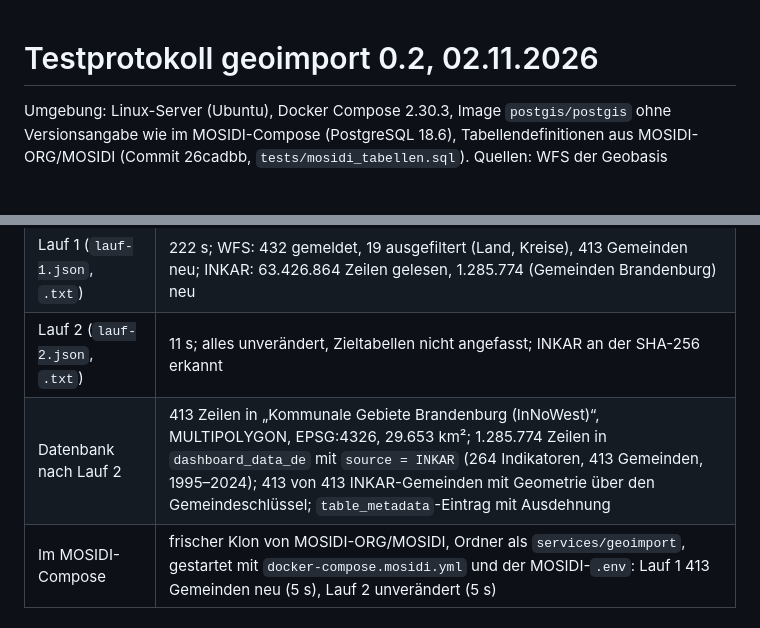
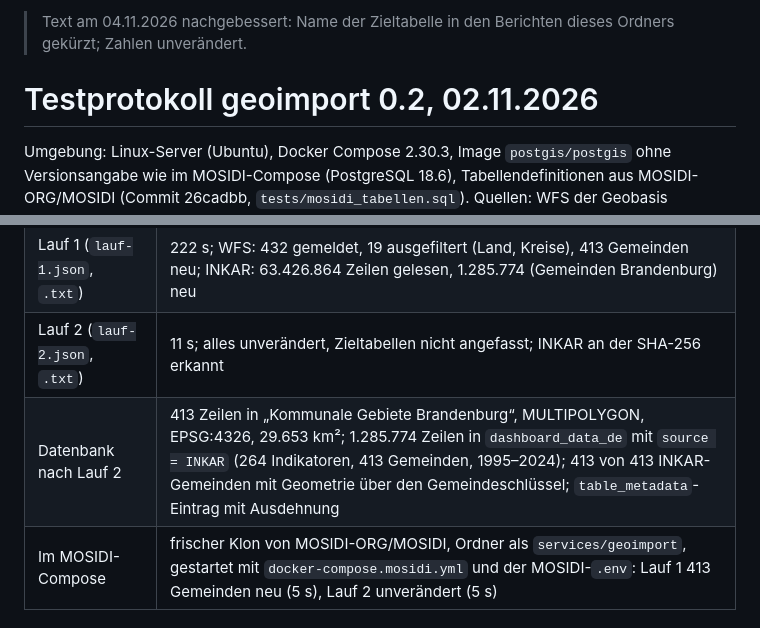
Before and after one commit to panoherbe/geoimport, a Markdown page: nachweis/2026-11-02/PROTOKOLL.md, 2 parts joined by grey strips. Rendered like a GitHub page; blank space fills up the shorter version.

```diff
--- a/nachweis/2026-11-02/PROTOKOLL.md
+++ b/nachweis/2026-11-02/PROTOKOLL.md
@@ -1,3 +1,5 @@
+> Text am 04.11.2026 nachgebessert: Name der Zieltabelle in den Berichten dieses Ordners gekürzt; Zahlen unverändert.
+
 # Testprotokoll geoimport 0.2, 02.11.2026
 
 Umgebung: Linux-Server (Ubuntu), Docker Compose 2.30.3, Image `postgis/postgis` ohne Versionsangabe wie im
@@ -9,5 +11,5 @@ MOSIDI-Compose (PostgreSQL 18.6), Tabellendefinitionen aus MOSIDI-ORG/MOSIDI (Co
 | `docker compose run --rm test` | 9 Tests grün in 9 s |
 | Lauf 1 (`lauf-1.json`, `.txt`) | 222 s; WFS: 432 gemeldet, 19 ausgefiltert (Land, Kreise), 413 Gemeinden neu; INKAR: 63.426.864 Zeilen gelesen, 1.285.774 (Gemeinden Brandenburg) neu |
 | Lauf 2 (`lauf-2.json`, `.txt`) | 11 s; alles unverändert, Zieltabellen nicht angefasst; INKAR an der SHA-256 erkannt |
-| Datenbank nach Lauf 2 | 413 Zeilen in „Kommunale Gebiete Brandenburg (InNoWest)“, MULTIPOLYGON, EPSG:4326, 29.653 km²; 1.285.774 Zeilen in `dashboard_data_de` mit `source = INKAR` (264 Indikatoren, 413 Gemeinden, 1995–2024); 413 von 413 INKAR-Gemeinden mit Geometrie über den Gemeindeschlüssel; `table_metadata`-Eintrag mit Ausdehnung |
+| Datenbank nach Lauf 2 | 413 Zeilen in „Kommunale Gebiete Brandenburg“, MULTIPOLYGON, EPSG:4326, 29.653 km²; 1.285.774 Zeilen in `dashboard_data_de` mit `source = INKAR` (264 Indikatoren, 413 Gemeinden, 1995–2024); 413 von 413 INKAR-Gemeinden mit Geometrie über den Gemeindeschlüssel; `table_metadata`-Eintrag mit Ausdehnung |
 | Im MOSIDI-Compose | frischer Klon von MOSIDI-ORG/MOSIDI, Ordner als `services/geoimport`, gestartet mit `docker-compose.mosidi.yml` und der MOSIDI-`.env`: Lauf 1 413 Gemeinden neu (5 s), Lauf 2 unverändert (5 s) |
```
Also changed, not shown: README.md (+3 -2 lines), nachweis/2026-11-03/PROTOKOLL.md (+2 -0 lines), medien/bild-lauf1.png, medien/bild-lauf2.png, 11 other files.
